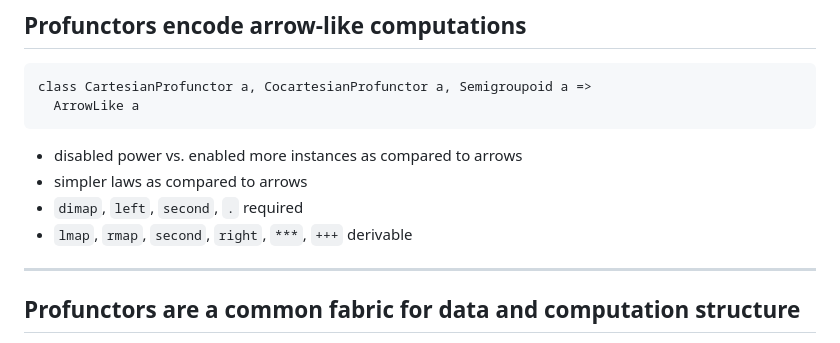
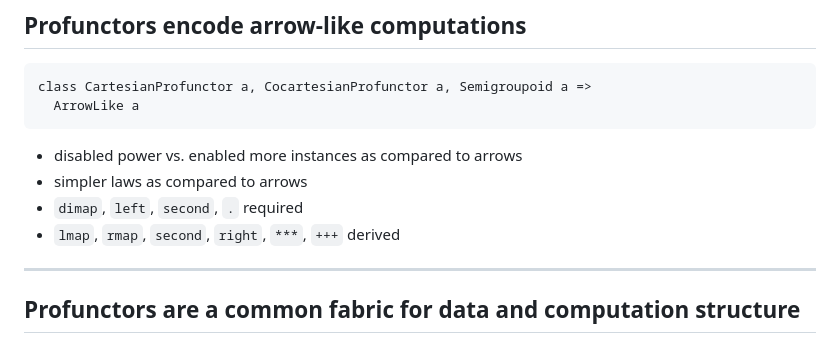
Before and after one commit to restaumatic/bambik, a Markdown page: doc/presentation-20min.md, the part around the change. Rendered like a GitHub page.

Commit message:
presentation

```diff
--- a/doc/presentation-20min.md
+++ b/doc/presentation-20min.md
@@ -125,7 +125,7 @@ class CartesianProfunctor a, CocartesianProfunctor a, Semigroupoid a =>
 * disabled power vs. enabled more instances as compared to arrows
 * simpler laws as compared to arrows
 * `dimap`, `left`, `second`, `.` required
-* `lmap`, `rmap`, `second`, `right`, `***`, `+++` derivable
+* `lmap`, `rmap`, `second`, `right`, `***`, `+++` derived
 
 ---
 ## Profunctors are a common fabric for data and computation structure
```
